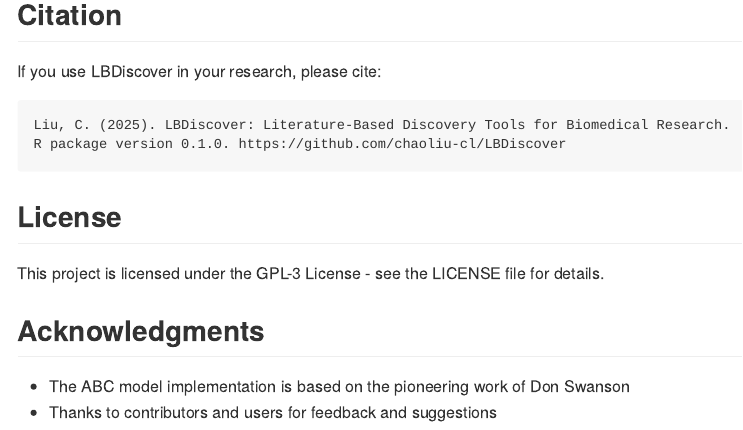
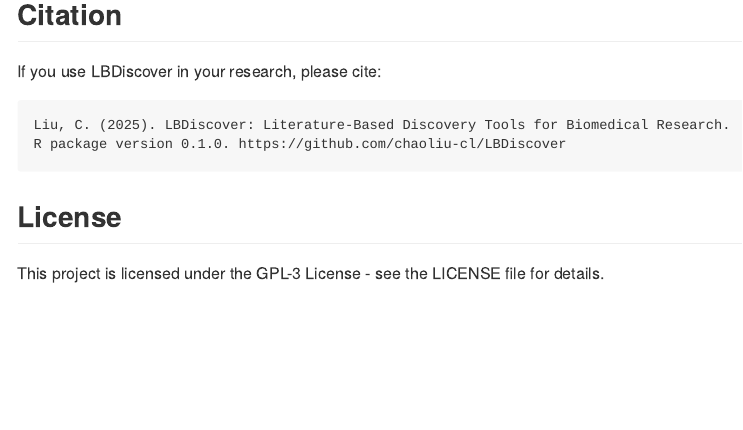
Before and after one commit to chaoliu-cl/LBDiscover, an R Markdown document (README.Rmd): the page in a window 1100 px wide, from 3940 px down. The pictures show the output file README.md that the author committed with the source, drawn offline in the style of GitHub; badge pictures from the web are left out.

Commit message:
Update README

```diff
--- a/README.Rmd
+++ b/README.Rmd
@@ -207,8 +207,3 @@
 ## License
 
 This project is licensed under the GPL-3 License - see the LICENSE file for details.
-
-## Acknowledgments
-
-- The ABC model implementation is based on the pioneering work of Don Swanson
-- Thanks to contributors and users for feedback and suggestions
--- a/_pkgdown.yml
+++ b/_pkgdown.yml
@@ -1,3 +1,3 @@
-url: http://liu-chao.site/LBDiscover/
+url: https://liu-chao.site/LBDiscover/
 template:
   bootstrap: 5
```
Also changed, not shown: README.md, 1 other file.
